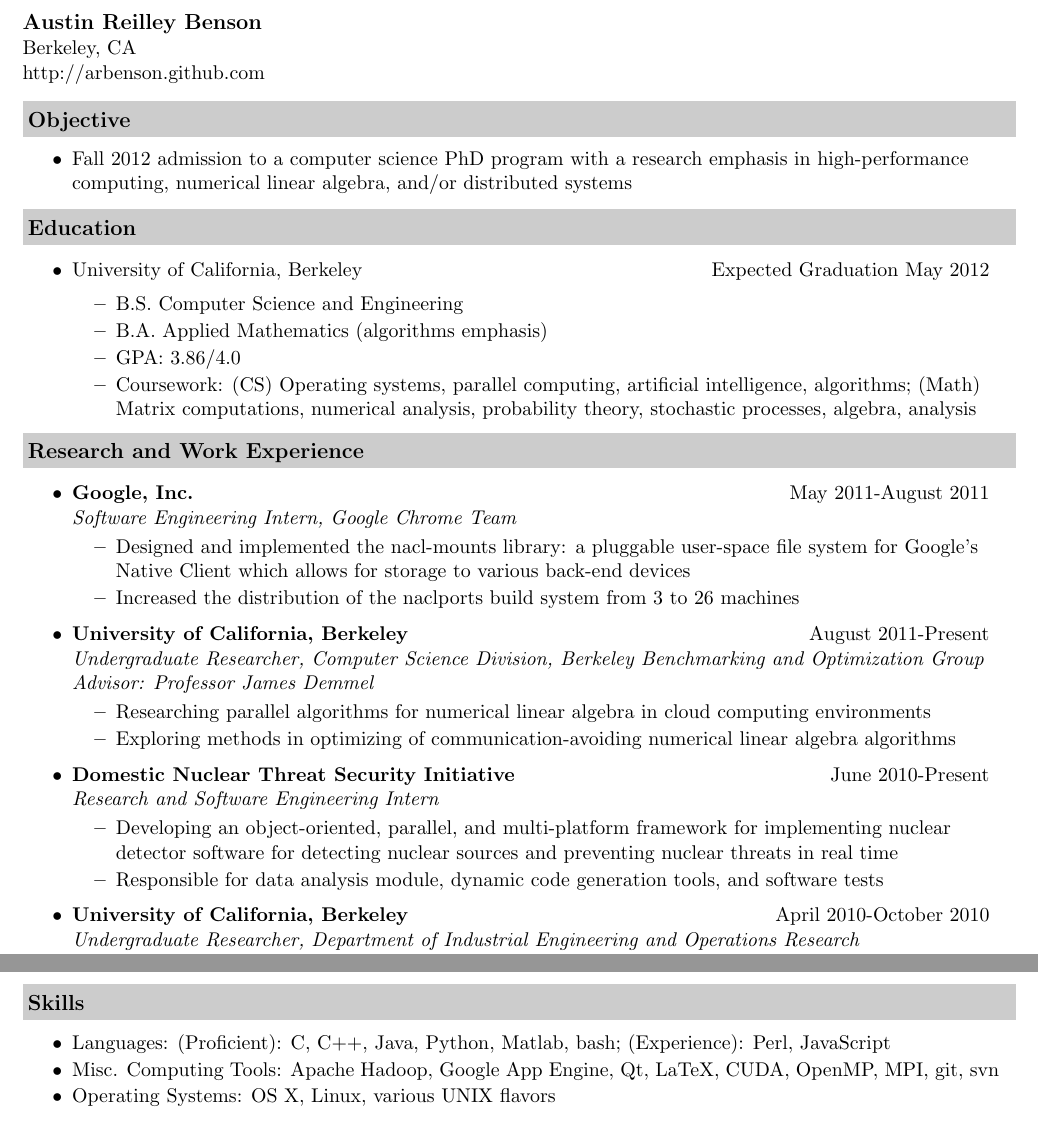
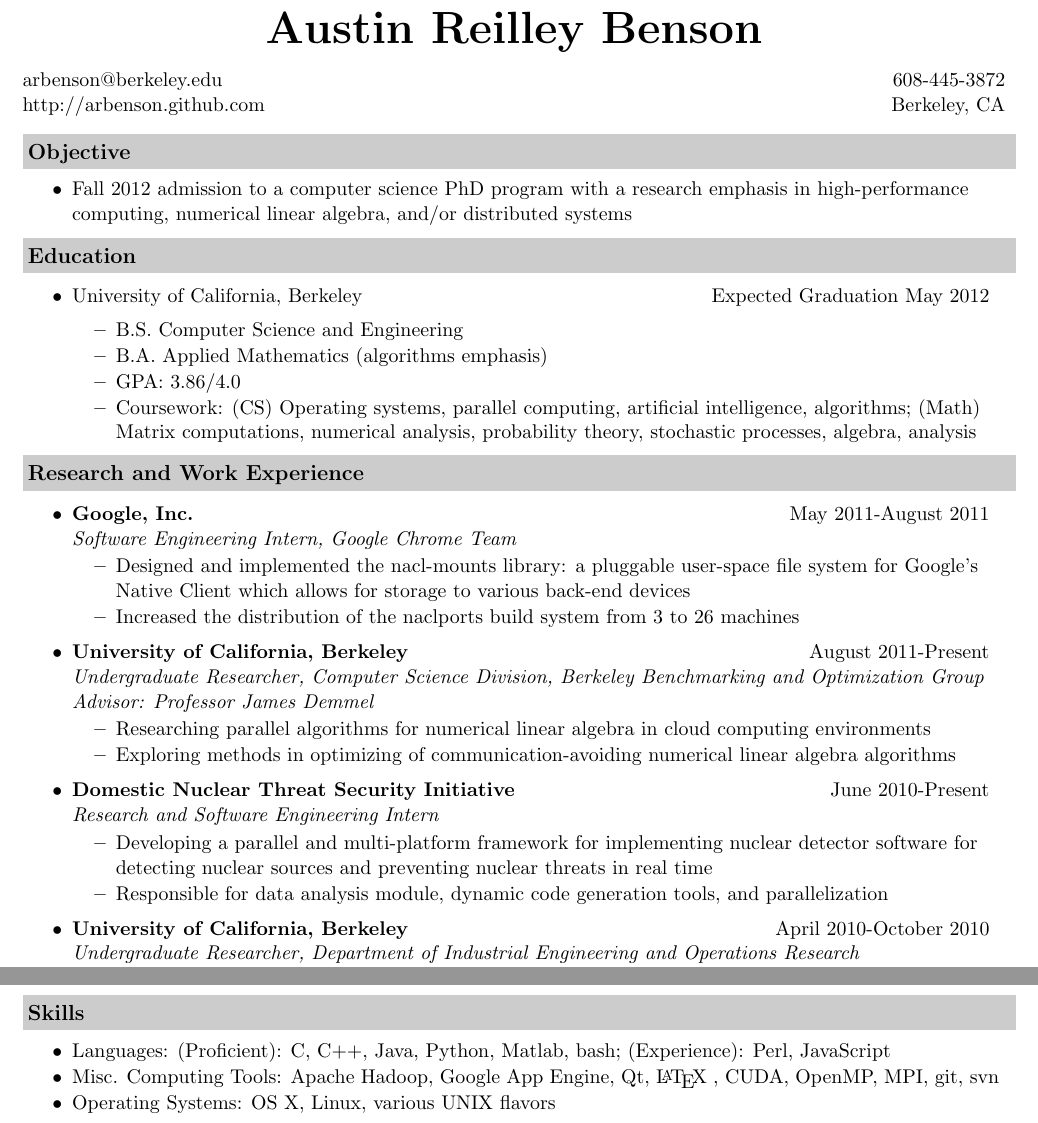
Before and after one commit to arbenson/arbenson.github.com, a LaTeX CV (portfolio/cv/cv.tex): two parts of the page, joined at a grey line, cut so that both start at the same text. Compiled offline with pdfLaTeX.

Commit message:
cv style updates

```diff
--- a/portfolio/cv/cv.tex
+++ b/portfolio/cv/cv.tex
@@ -40,12 +40,13 @@
 
 \begin{document}
 
+\begin{center}
+\textbf{\Huge Austin Reilley Benson}
+\end{center}
 \begin{tabular*}{7.5in}{l@{\extracolsep{\fill}}r}
-\textbf{\large Austin Reilley Benson} \\
-Berkeley, CA \\
-http://arbenson.github.com
+arbenson@berkeley.edu & 608-445-3872 \\
+http://arbenson.github.com & Berkeley, CA \\
 \end{tabular*}
-\\
 
 \vspace{0.1in}
 
@@ -90,8 +91,8 @@ http://arbenson.github.com
 \item
     \expsubheading{Domestic Nuclear Threat Security Initiative}{June 2010-Present}{Research and Software Engineering Intern}
     \begin{itemize}
-         \resitem{Developing an object-oriented, parallel, and multi-platform framework for implementing nuclear detector software for detecting nuclear sources and preventing nuclear threats in real time}
-         \resitem{Responsible for data analysis module, dynamic code generation tools, and software tests}
+         \resitem{Developing a parallel and multi-platform framework for implementing nuclear detector software for detecting nuclear sources and preventing nuclear threats in real time}
+         \resitem{Responsible for data analysis module, dynamic code generation tools, and parallelization}
      \end{itemize}
 
 \item
@@ -121,7 +122,7 @@ http://arbenson.github.com
     \desitem{Languages:
                     (Proficient): C, C++, Java, Python, Matlab, bash; (Experience): Perl, JavaScript}
     \desitem{Misc. Computing Tools:
-                     Apache Hadoop, Google App Engine, Qt, LaTeX, CUDA, OpenMP, MPI, git, svn}
+                     Apache Hadoop, Google App Engine, Qt, \LaTeX\ , CUDA, OpenMP, MPI, git, svn}
     \desitem{Operating Systems:
                      OS X, Linux, various UNIX flavors}
 \end{itemize}
```
Also changed, not shown: portfolio/cv/cv.pdf.
